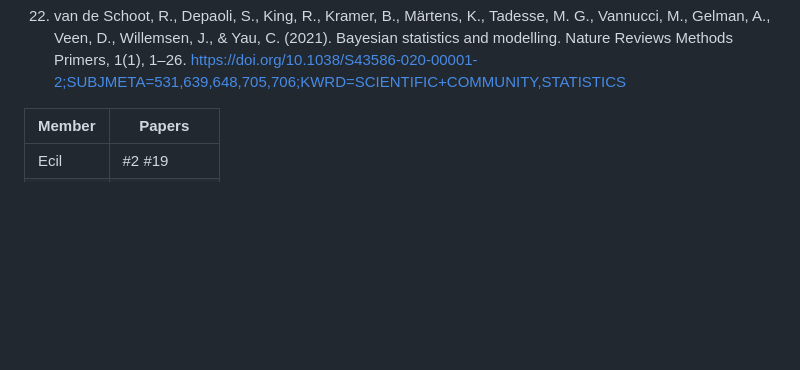
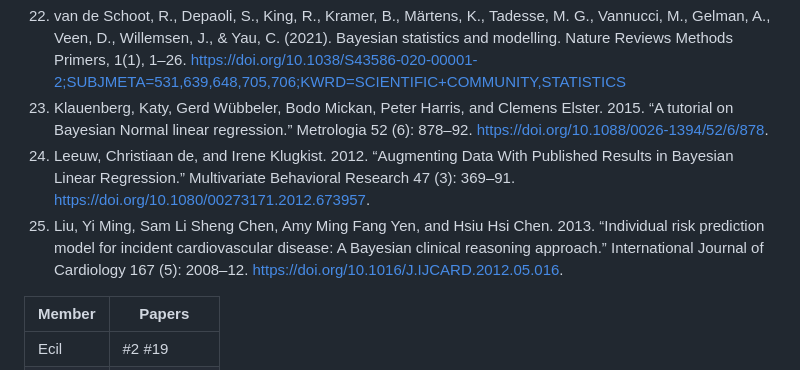
Before and after one commit to ecteodoro/UWF-IDC6940, a Markdown page: Week1/papers.md, the part around the change. GitHub-like rendering; blank space fills up the shorter version.

Commit message:
Update papers.md
Added three more articles

```diff
--- a/Week1/papers.md
+++ b/Week1/papers.md
@@ -22,6 +22,16 @@
 20. Zeger, S. L., Wu, Z., Coley, Y., Fojo, A. T., Carter, B., O’Brien, K., Zandi, P., Cooke, M., Carey, V., Crainiceanu, C., Muscelli, J., Gherman, A., & Mekosh, J. (2020). Using a Bayesian Approach to Predict Patients’ Health and Response to Treatment. https://doi.org/10.25302/09.2020.ME.14082031
 21. Chatzimichail, T., & Hatjimihail, A. T. (2023). A Bayesian Inference Based Computational Tool for Parametric and Nonparametric Medical Diagnosis. Diagnostics, 13(19). https://doi.org/10.3390/DIAGNOSTICS13193135
 22. van de Schoot, R., Depaoli, S., King, R., Kramer, B., Märtens, K., Tadesse, M. G., Vannucci, M., Gelman, A., Veen, D., Willemsen, J., & Yau, C. (2021). Bayesian statistics and modelling. Nature Reviews Methods Primers, 1(1), 1–26. https://doi.org/10.1038/S43586-020-00001-2;SUBJMETA=531,639,648,705,706;KWRD=SCIENTIFIC+COMMUNITY,STATISTICS
+23. Klauenberg, Katy, Gerd Wübbeler, Bodo Mickan, Peter Harris, and Clemens Elster. 2015. “A tutorial on Bayesian Normal linear regression.” Metrologia 52 (6): 878–92. https://doi.org/10.1088/0026-1394/52/6/878.
+24. Leeuw, Christiaan de, and Irene Klugkist. 2012. “Augmenting Data With Published Results in Bayesian Linear Regression.” Multivariate Behavioral Research 47 (3): 369–91. https://doi.org/10.1080/00273171.2012.673957.
+25. Liu, Yi Ming, Sam Li Sheng Chen, Amy Ming Fang Yen, and Hsiu Hsi Chen. 2013. “Individual risk prediction model for incident cardiovascular disease: A Bayesian clinical reasoning approach.” International Journal of Cardiology 167 (5): 2008–12. https://doi.org/10.1016/J.IJCARD.2012.05.016.
+
+
+
+
+
+
+
 
 
 | Member | Papers |
```
